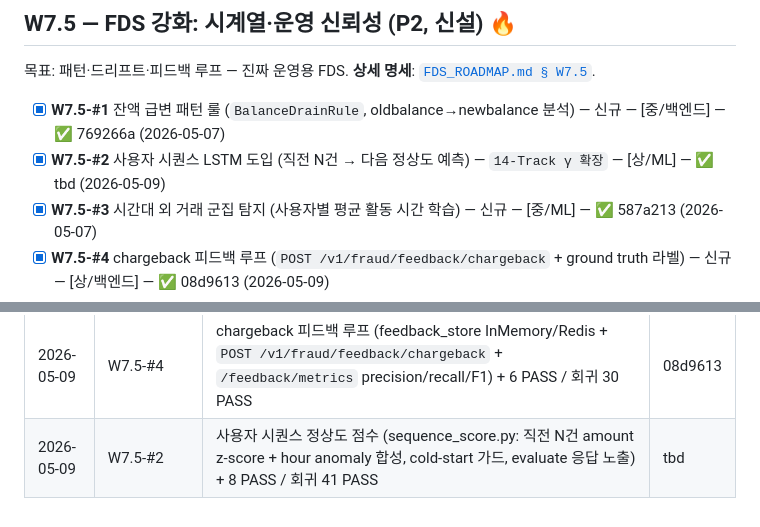
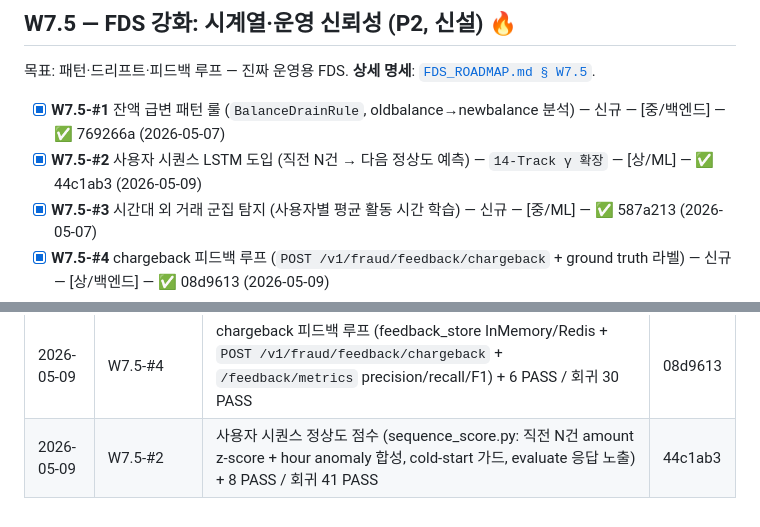
Before and after one commit to kerbosalstjidentity-spec/cap_stone, a Markdown page: docs/ROADMAP.md, 2 parts joined by grey strips. Rendered like a GitHub page.

Commit message:
chore(roadmap): W7.5-#2 SHA 갱신 (44c1ab3)

```diff
--- a/docs/ROADMAP.md
+++ b/docs/ROADMAP.md
@@ -135,7 +135,7 @@
 **상세 명세**: [`FDS_ROADMAP.md § W7.5`](FDS_ROADMAP.md).
 
 - [x] **W7.5-#1** 잔액 급변 패턴 룰 (`BalanceDrainRule`, oldbalance→newbalance 분석) — 신규 — [중/백엔드] — ✅ 769266a (2026-05-07)
-- [x] **W7.5-#2** 사용자 시퀀스 LSTM 도입 (직전 N건 → 다음 정상도 예측) — `14-Track γ 확장` — [상/ML] — ✅ tbd (2026-05-09)
+- [x] **W7.5-#2** 사용자 시퀀스 LSTM 도입 (직전 N건 → 다음 정상도 예측) — `14-Track γ 확장` — [상/ML] — ✅ 44c1ab3 (2026-05-09)
 - [x] **W7.5-#3** 시간대 외 거래 군집 탐지 (사용자별 평균 활동 시간 학습) — 신규 — [중/ML] — ✅ 587a213 (2026-05-07)
 - [x] **W7.5-#4** chargeback 피드백 루프 (`POST /v1/fraud/feedback/chargeback` + ground truth 라벨) — 신규 — [상/백엔드] — ✅ 08d9613 (2026-05-09)
 - [x] **W7.5-#5** 적대적 회귀 테스트 (정교한 머니뮬 체인·smurfing·CASH_OUT 분할) — 신규 — [상/테스트] — ✅ c789a25 (2026-05-07)
@@ -274,4 +274,4 @@
 | 2026-05-07 | W7.5-#5 | 적대적 회귀 5종 (mule chain layering / smurfing 100K×20건 / CASH_OUT 25% drain 분할 + velocity 백업 / 단발 회피 한계 명시) + 5 PASS | c789a25 |
 | 2026-05-09 | W7.5-#6 | FDS SLO 대시보드 (`/admin/api/slo`: 시나리오 7종 자동 라벨링·latency p50/p99·FN/FP·분 단위 시계열, stats_collector.slo_summary + routes_fraud latency 측정) + 7 PASS / 회귀 36 PASS | 8ae914f |
 | 2026-05-09 | W7.5-#4 | chargeback 피드백 루프 (feedback_store InMemory/Redis + `POST /v1/fraud/feedback/chargeback` + `/feedback/metrics` precision/recall/F1) + 6 PASS / 회귀 30 PASS | 08d9613 |
-| 2026-05-09 | W7.5-#2 | 사용자 시퀀스 정상도 점수 (sequence_score.py: 직전 N건 amount z-score + hour anomaly 합성, cold-start 가드, evaluate 응답 노출) + 8 PASS / 회귀 41 PASS | tbd |
+| 2026-05-09 | W7.5-#2 | 사용자 시퀀스 정상도 점수 (sequence_score.py: 직전 N건 amount z-score + hour anomaly 합성, cold-start 가드, evaluate 응답 노출) + 8 PASS / 회귀 41 PASS | 44c1ab3 |
```
